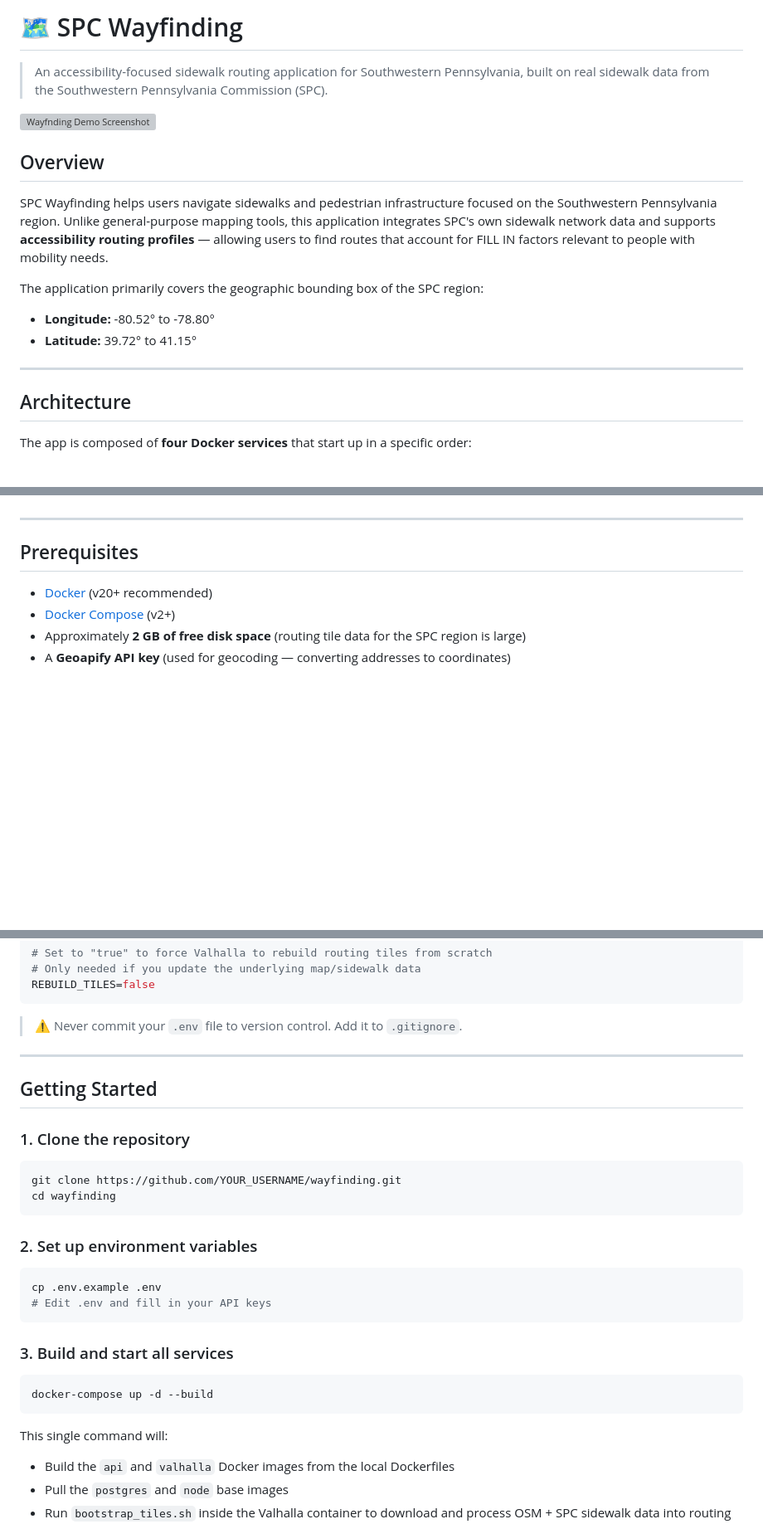
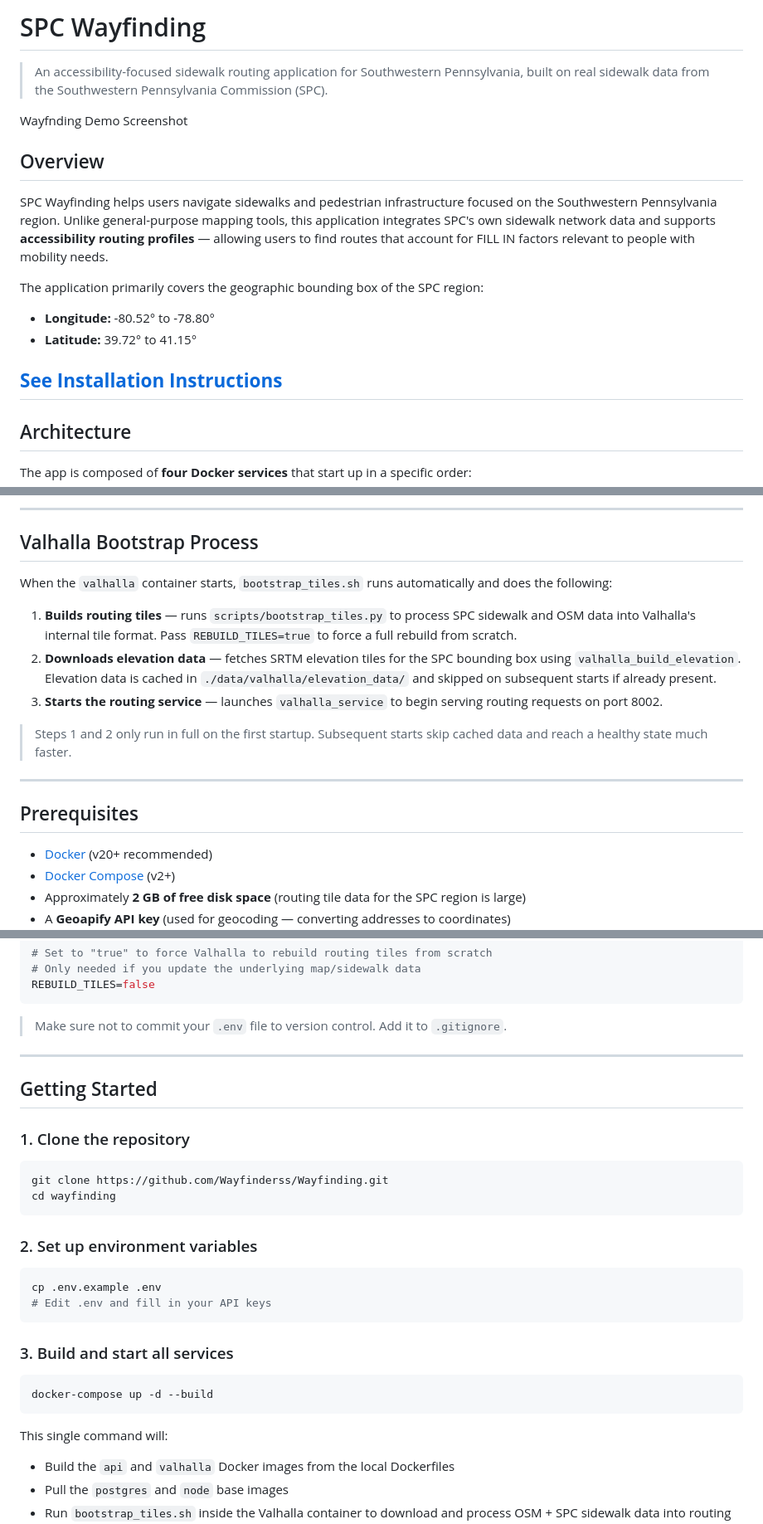
Before and after one commit to Wayfinderss/Wayfinding, a Markdown page: README.md, 3 parts joined by grey strips. Shown at 83% size. GitHub-like rendering; blank space fills up the shorter version; grey boxes are pictures that could not be loaded.

````diff
--- a/README.md
+++ b/README.md
@@ -1,4 +1,4 @@
-# 🗺️ SPC Wayfinding
+# SPC Wayfinding
 
 > An accessibility-focused sidewalk routing application for Southwestern Pennsylvania, built on real sidewalk data from the Southwestern Pennsylvania Commission (SPC).
 
@@ -13,6 +13,7 @@ The application primarily covers the geographic bounding box of the SPC region:
 - **Longitude:** -80.52° to -78.80°
 - **Latitude:** 39.72° to 41.15°
 
+**[See Installation Instructions](#getting-started)**
 ---
 
 ## Architecture
@@ -53,3 +125,14 @@ Docker Compose enforces a strict startup sequence to ensure each service is read
+---
+
+## Valhalla Bootstrap Process
+
+When the `valhalla` container starts, `bootstrap_tiles.sh` runs automatically and does the following:
+
+1. **Builds routing tiles** — runs `scripts/bootstrap_tiles.py` to process SPC sidewalk and OSM data into Valhalla's internal tile format. Pass `REBUILD_TILES=true` to force a full rebuild from scratch.
+2. **Downloads elevation data** — fetches SRTM elevation tiles for the SPC bounding box using `valhalla_build_elevation`. Elevation data is cached in `./data/valhalla/elevation_data/` and skipped on subsequent starts if already present.
+3. **Starts the routing service** — launches `valhalla_service` to begin serving routing requests on port 8002.
+
+> Steps 1 and 2 only run in full on the first startup. Subsequent starts skip cached data and reach a healthy state much faster.
 
 ---
 
@@ -78,7 +161,7 @@ ADMIN_API_KEY=your_admin_key_here
 REBUILD_TILES=false
 ```
 
-> ⚠️ Never commit your `.env` file to version control. Add it to `.gitignore`.
+> Make sure not to commit your `.env` file to version control. Add it to `.gitignore`.
 
 ---
 
@@ -87,7 +170,7 @@ REBUILD_TILES=false
 ### 1. Clone the repository
 
 ```bash
-git clone https://github.com/YOUR_USERNAME/wayfinding.git
+git clone https://github.com/Wayfinderss/Wayfinding.git
 cd wayfinding
 ```
 
@@ -105,6 +188,7 @@ docker-compose up -d --build
 ```
 
 This single command will:
+
 - Build the `api` and `valhalla` Docker images from the local Dockerfiles
 - Pull the `postgres` and `node` base images
 - Run `bootstrap_tiles.sh` inside the Valhalla container to download and process OSM + SPC sidewalk data into routing tiles
````
Also changed, not shown: other parts of README.md (+93 -22 lines).
